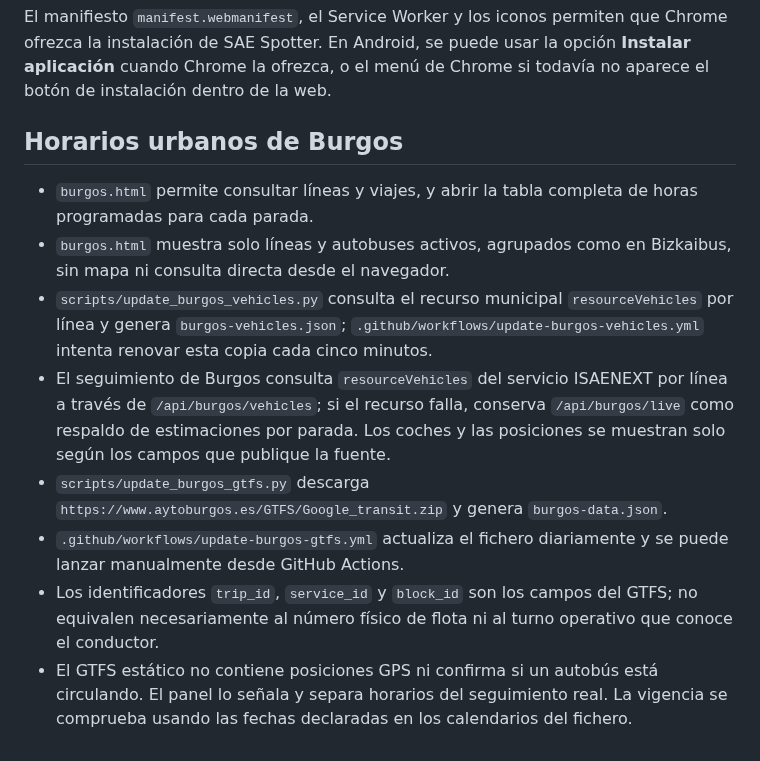
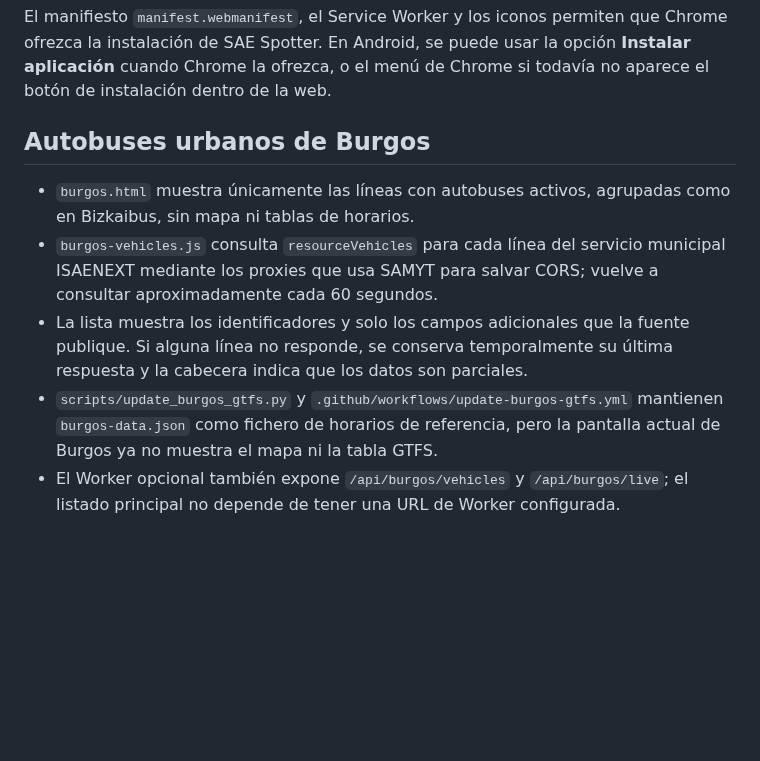
Before and after one commit to enekituss/sae, a Markdown page: README.md, the part around the change. Drawn GitHub-style; blank space fills up the shorter version.

Commit message:
Actualizar documentación del listado en directo de Burgos

```diff
--- a/README.md
+++ b/README.md
@@ -70,12 +70,9 @@ Después del login, `index.html` ofrece la elección entre Burgos y Bizkaibus. L
 
 El manifiesto `manifest.webmanifest`, el Service Worker y los iconos permiten que Chrome ofrezca la instalación de SAE Spotter. En Android, se puede usar la opción **Instalar aplicación** cuando Chrome la ofrezca, o el menú de Chrome si todavía no aparece el botón de instalación dentro de la web.
 
-## Horarios urbanos de Burgos
-- `burgos.html` permite consultar líneas y viajes, y abrir la tabla completa de horas programadas para cada parada.
-- `burgos.html` muestra solo líneas y autobuses activos, agrupados como en Bizkaibus, sin mapa ni consulta directa desde el navegador.
-- `scripts/update_burgos_vehicles.py` consulta el recurso municipal `resourceVehicles` por línea y genera `burgos-vehicles.json`; `.github/workflows/update-burgos-vehicles.yml` intenta renovar esta copia cada cinco minutos.
-- El seguimiento de Burgos consulta `resourceVehicles` del servicio ISAENEXT por línea a través de `/api/burgos/vehicles`; si el recurso falla, conserva `/api/burgos/live` como respaldo de estimaciones por parada. Los coches y las posiciones se muestran solo según los campos que publique la fuente.
-- `scripts/update_burgos_gtfs.py` descarga `https://www.aytoburgos.es/GTFS/Google_transit.zip` y genera `burgos-data.json`.
-- `.github/workflows/update-burgos-gtfs.yml` actualiza el fichero diariamente y se puede lanzar manualmente desde GitHub Actions.
-- Los identificadores `trip_id`, `service_id` y `block_id` son los campos del GTFS; no equivalen necesariamente al número físico de flota ni al turno operativo que conoce el conductor.
-- El GTFS estático no contiene posiciones GPS ni confirma si un autobús está circulando. El panel lo señala y separa horarios del seguimiento real. La vigencia se comprueba usando las fechas declaradas en los calendarios del fichero.
+## Autobuses urbanos de Burgos
+- `burgos.html` muestra únicamente las líneas con autobuses activos, agrupadas como en Bizkaibus, sin mapa ni tablas de horarios.
+- `burgos-vehicles.js` consulta `resourceVehicles` para cada línea del servicio municipal ISAENEXT mediante los proxies que usa SAMYT para salvar CORS; vuelve a consultar aproximadamente cada 60 segundos.
+- La lista muestra los identificadores y solo los campos adicionales que la fuente publique. Si alguna línea no responde, se conserva temporalmente su última respuesta y la cabecera indica que los datos son parciales.
+- `scripts/update_burgos_gtfs.py` y `.github/workflows/update-burgos-gtfs.yml` mantienen `burgos-data.json` como fichero de horarios de referencia, pero la pantalla actual de Burgos ya no muestra el mapa ni la tabla GTFS.
+- El Worker opcional también expone `/api/burgos/vehicles` y `/api/burgos/live`; el listado principal no depende de tener una URL de Worker configurada.
```
